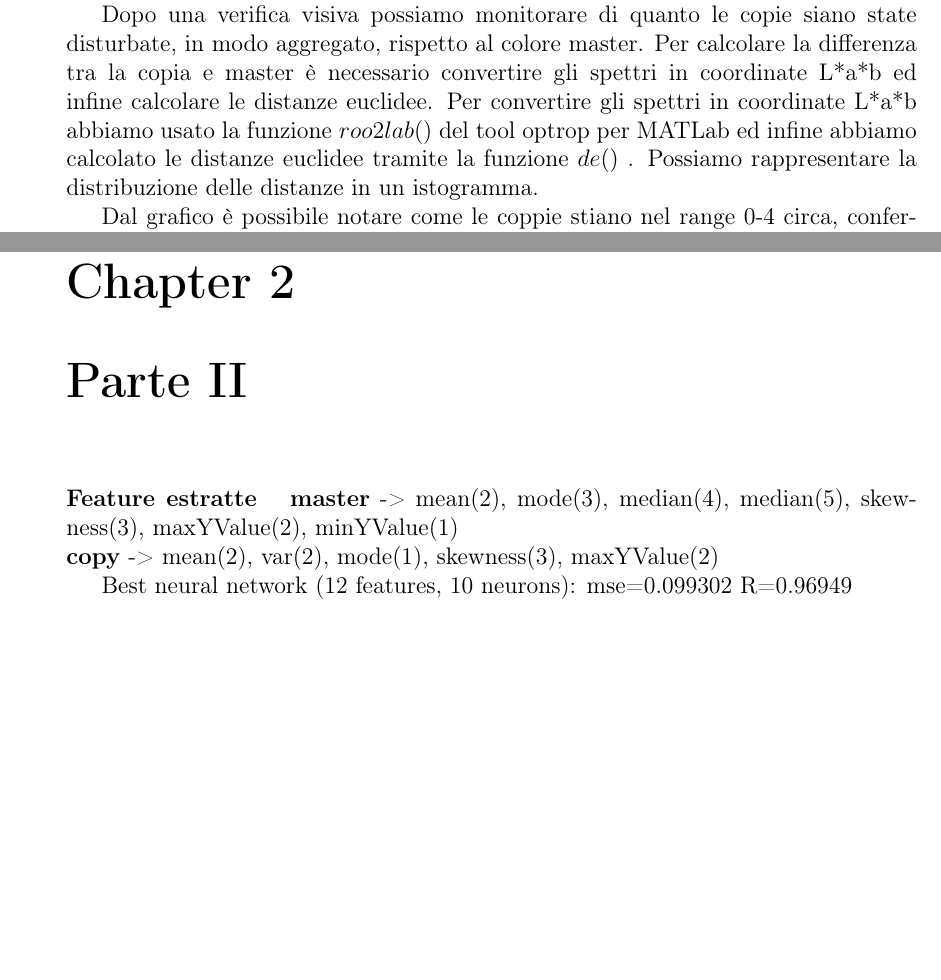
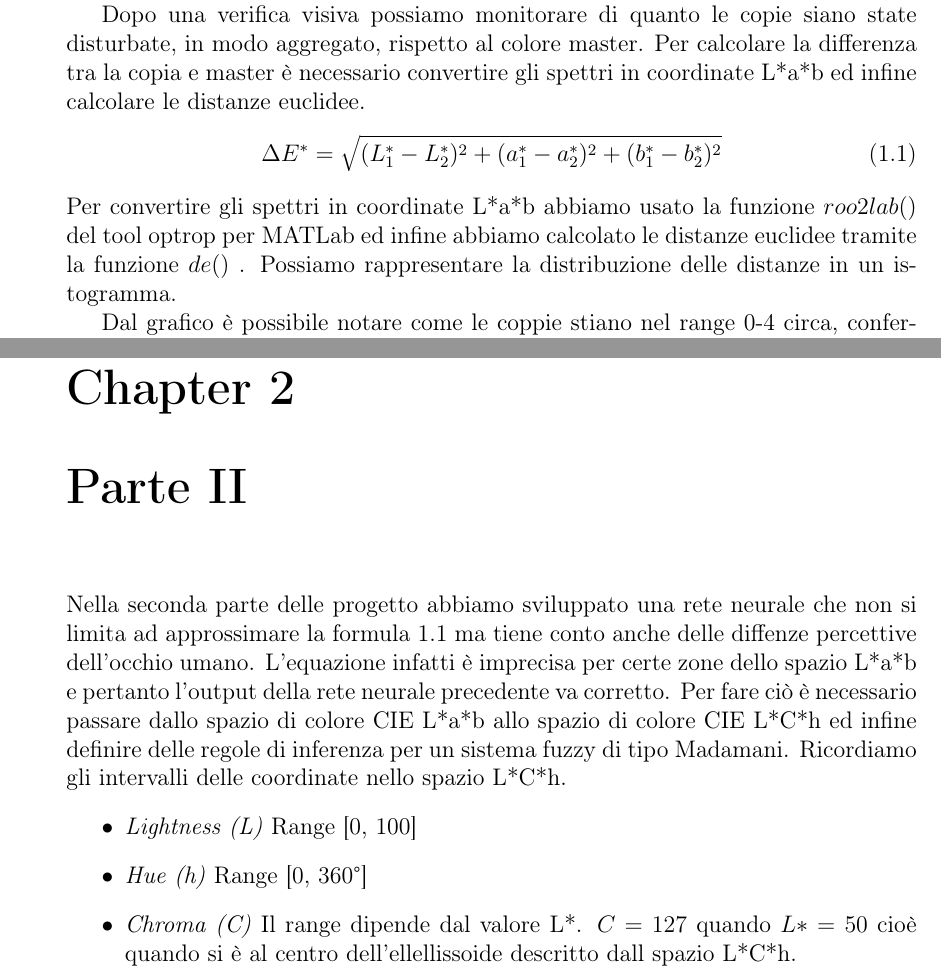
Before and after one commit to psoftware/IS-color-diff-nn, a LaTeX thesis (doc/progetto_is.tex, which reads doc/chapters/parte1.tex, doc/chapters/parte2.tex): two parts of pages 4 and 9 of 10, joined at a grey line, cut so that both start at the same text, the shorter picture padded with empty space. Compiled offline with pdfLaTeX.

Commit message:
modifiche al documento

```diff
--- a/doc/chapters/parte1.tex
+++ b/doc/chapters/parte1.tex
@@ -47,7 +47,11 @@ Forniamo alcuni esempi significativi di coppie di colore generate (originale, co
 \caption{Esempi di copie generate (originale, copia)}
 \end{figure}
 
-Dopo una verifica visiva possiamo monitorare di quanto le copie siano state disturbate, in modo aggregato, rispetto al colore master. Per calcolare la differenza tra la copia e master è necessario convertire gli spettri in coordinate L*a*b ed infine calcolare le distanze euclidee. Per convertire gli spettri in coordinate L*a*b abbiamo usato la funzione \(roo2lab()\) del tool optrop per MATLab ed infine abbiamo calcolato le distanze euclidee tramite la funzione \(de()\) . Possiamo rappresentare la distribuzione delle distanze in un istogramma.
+Dopo una verifica visiva possiamo monitorare di quanto le copie siano state disturbate, in modo aggregato, rispetto al colore master. Per calcolare la differenza tra la copia e master è necessario convertire gli spettri in coordinate L*a*b ed infine calcolare le distanze euclidee.
+\begin{equation}\label{eqn:formula}
+        \Delta E^* = \sqrt{(L_1^*-L_2^*)^2+(a_1^*-a_2^*)^2+(b_1^*-b_2^*)^2}
+\end{equation}
+Per convertire gli spettri in coordinate L*a*b abbiamo usato la funzione \(roo2lab()\) del tool optrop per MATLab ed infine abbiamo calcolato le distanze euclidee tramite la funzione \(de()\) . Possiamo rappresentare la distribuzione delle distanze in un istogramma.
 
 \begin{figure}
 \begin{center}
--- a/doc/chapters/parte2.tex
+++ b/doc/chapters/parte2.tex
@@ -7,10 +7,10 @@
 \caption{Istogramma delle DeltaE corrette dalla rete fuzzy)}
 \end{figure}
 
-% ESPERIMENTO FUZZY
-\paragraph{Feature estratte}\
-\textbf{master} -> mean(2), mode(3), median(4), median(5), skewness(3), maxYValue(2), minYValue(1)
-\\
-\textbf{copy} -> mean(2), var(2), mode(1), skewness(3), maxYValue(2)
-
-Best neural network (12 features, 10 neurons): mse=0.099302 R=0.96949
+Nella seconda parte delle progetto abbiamo sviluppato una rete neurale che non si limita ad approssimare la formula \ref{eqn:formula} ma tiene conto anche delle diffenze percettive dell'occhio umano. L'equazione infatti è imprecisa per certe zone dello spazio L*a*b e pertanto l'output della rete neurale precedente va corretto. Per fare ciò è necessario passare dallo spazio di colore CIE L*a*b allo spazio di colore CIE L*C*h ed infine definire delle regole di inferenza per un sistema fuzzy di tipo Madamani.
+Ricordiamo gli intervalli delle coordinate nello spazio L*C*h.
+\begin{itemize}
+	\item \textit{Lightness (L)} Range [0, 100]
+	\item \textit{Hue (h)} Range  [0, 360\textdegree]
+    \item \textit{Chroma (C)} Il range dipende dal valore L*. \(C= 127\) quando \(L*=50\) cioè quando si è al centro dell'ellellissoide descritto dall spazio L*C*h.
+\end{itemize}
```
